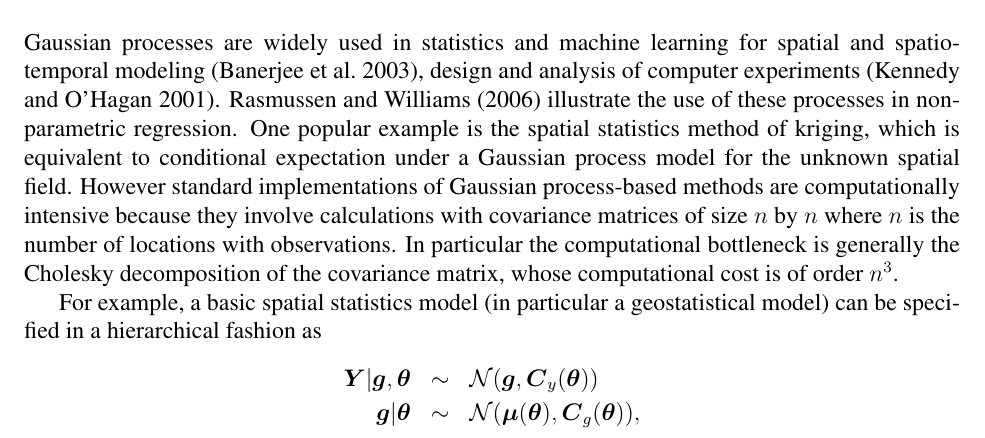
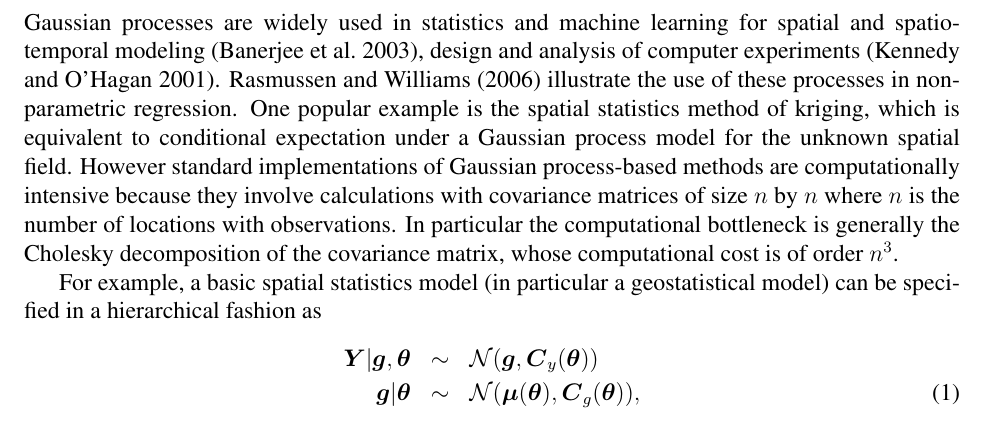
Before and after one commit to berkeley-scf/tutorial-latex-intro, a LaTeX paper (demo_paper.tex): part of page 1 of 14, cut so that both start at the same text. Compiled offline with pdfLaTeX.

Commit message:
updated eq numbering in demo_paper.tex

```diff
--- a/demo_paper.tex
+++ b/demo_paper.tex
@@ -66,10 +66,10 @@ matrix, whose computational cost is of order $n^3$.
 
 For example, a
 basic spatial statistics model (in particular a geostatistical model) can be specified in a hierarchical fashion as
-\begin{eqnarray*}
-\bm{Y}|\bm{g},\bm{\theta} & \sim & \mathcal{N}(\bm{g},\bm{C}_y(\bm{\theta}))\\
+\begin{eqnarray}
+\bm{Y}|\bm{g},\bm{\theta} & \sim & \mathcal{N}(\bm{g},\bm{C}_y(\bm{\theta})) \nonumber\\
 \bm{g}|\bm{\theta} & \sim & \mathcal{N}(\bm{\mu}(\bm{\theta}),\bm{C}_g(\bm{\theta})),\label{eq:main}
-\end{eqnarray*}
+\end{eqnarray}
  where $\bm{g}$ is a vector of latent spatial process values at the $n$ locations, $\bm{C}_y(\bm{\theta})$ is an error covariance matrix (often diagonal), $\mu(\bm{\theta})$ is the mean vector of the latent process, $\bm{C}_g(\bm{\theta})$ is the spatial covariance matrix of the latent process, and $\bm{\theta}$ is a vector of unknown parameters.
 We can marginalize over $\bm{g}$ in (\ref{eq:main}) to obtain the marginal likelihood,
 \[
```
Also changed, not shown: demo_paper.pdf, 1 other file.
